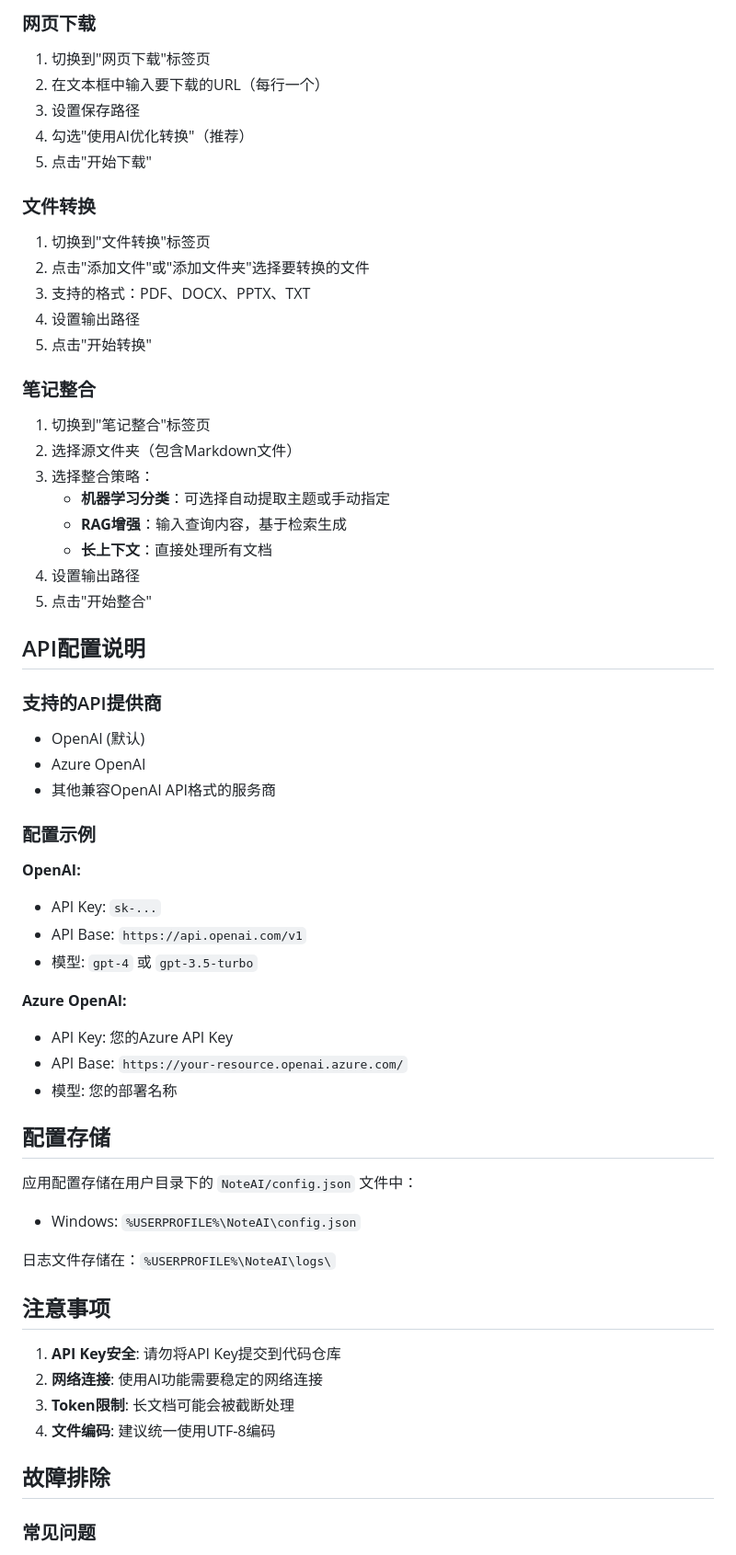
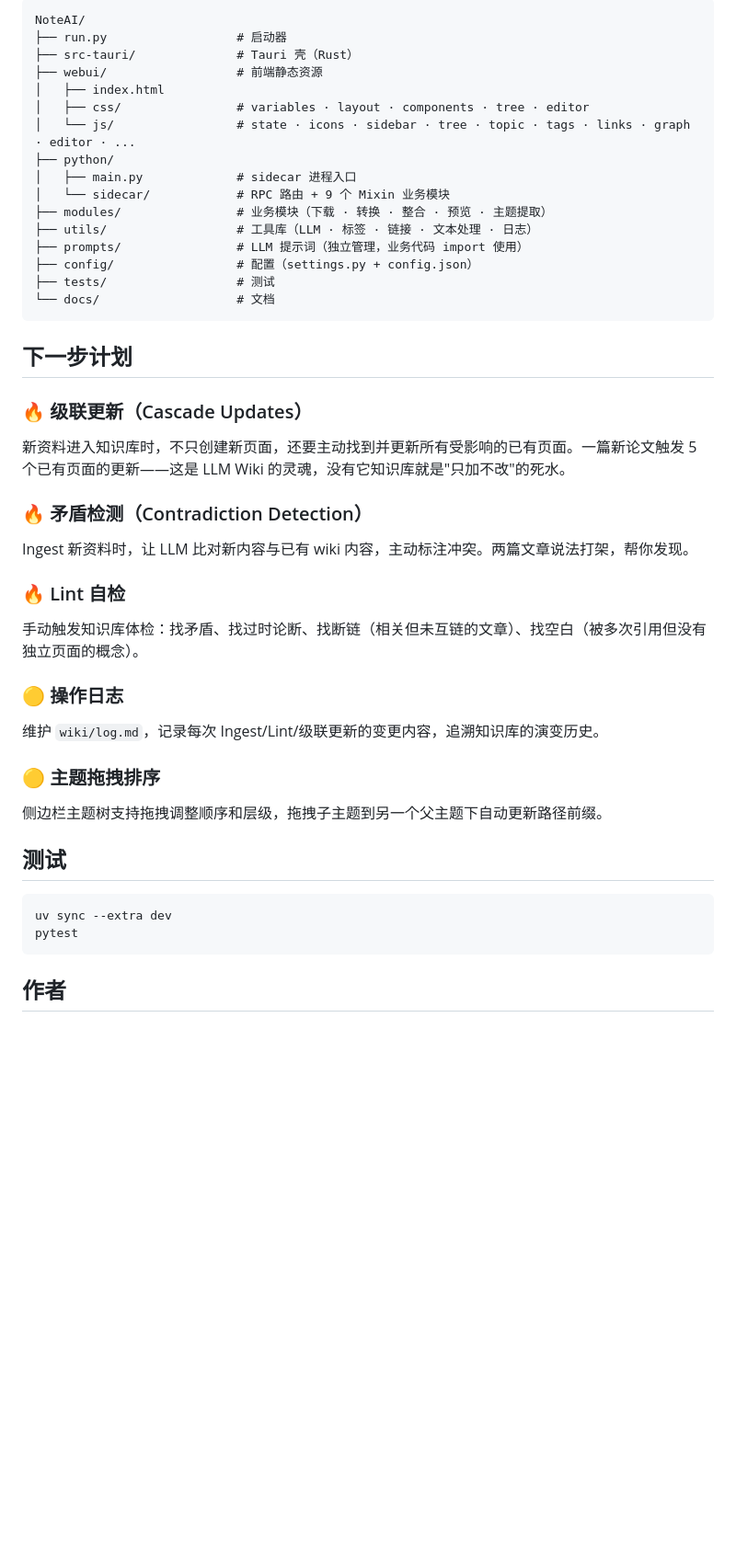
Before and after one commit to Miles128/NoteAI, a Markdown page: docs/README.md, the part around one of its changes. Shown at 92% size. GitHub-like rendering; blank space fills up the shorter version.

````diff
--- a/docs/README.md
+++ b/docs/README.md
@@ -100,62 +136,51 @@ python main.py
 
-### 网页下载
-1. 切换到"网页下载"标签页
-2. 在文本框中输入要下载的URL（每行一个）
-3. 设置保存路径
-4. 勾选"使用AI优化转换"（推荐）
-5. 点击"开始下载"
+```
+NoteAI/
+├── run.py                  # 启动器
+├── src-tauri/              # Tauri 壳（Rust）
+├── webui/                  # 前端静态资源
+│   ├── index.html
+│   ├── css/                # variables · layout · components · tree · editor
+│   └── js/                 # state · icons · sidebar · tree · topic · tags · links · graph · editor · ...
+├── python/
+│   ├── main.py             # sidecar 进程入口
+│   └── sidecar/            # RPC 路由 + 9 个 Mixin 业务模块
+├── modules/                # 业务模块（下载 · 转换 · 整合 · 预览 · 主题提取）
+├── utils/                  # 工具库（LLM · 标签 · 链接 · 文本处理 · 日志）
+├── prompts/                # LLM 提示词（独立管理，业务代码 import 使用）
+├── config/                 # 配置（settings.py + config.json）
+├── tests/                  # 测试
+└── docs/                   # 文档
+```
 
-### 文件转换
-1. 切换到"文件转换"标签页
-2. 点击"添加文件"或"添加文件夹"选择要转换的文件
-3. 支持的格式：PDF、DOCX、PPTX、TXT
-4. 设置输出路径
-5. 点击"开始转换"
+## 下一步计划
 
-### 笔记整合
-1. 切换到"笔记整合"标签页
-2. 选择源文件夹（包含Markdown文件）
-3. 选择整合策略：
-   - **机器学习分类**：可选择自动提取主题或手动指定
-   - **RAG增强**：输入查询内容，基于检索生成
-   - **长上下文**：直接处理所有文档
-4. 设置输出路径
-5. 点击"开始整合"
+### 🔥 级联更新（Cascade Updates）
 
-## API配置说明
+新资料进入知识库时，不只创建新页面，还要主动找到并更新所有受影响的已有页面。一篇新论文触发 5 个已有页面的更新——这是 LLM Wiki 的灵魂，没有它知识库就是"只加不改"的死水。
 
-### 支持的API提供商
-- OpenAI (默认)
-- Azure OpenAI
-- 其他兼容OpenAI API格式的服务商
+### 🔥 矛盾检测（Contradiction Detection）
 
-### 配置示例
+Ingest 新资料时，让 LLM 比对新内容与已有 wiki 内容，主动标注冲突。两篇文章说法打架，帮你发现。
 
-**OpenAI:**
-- API Key: `sk-...`
-- API Base: `https://api.openai.com/v1`
-- 模型: `gpt-4` 或 `gpt-3.5-turbo`
+### 🔥 Lint 自检
 
-**Azure OpenAI:**
-- API Key: 您的Azure API Key
-- API Base: `https://your-resource.openai.azure.com/`
-- 模型: 您的部署名称
+手动触发知识库体检：找矛盾、找过时论断、找断链（相关但未互链的文章）、找空白（被多次引用但没有独立页面的概念）。
 
-## 配置存储
+### 🟡 操作日志
 
-应用配置存储在用户目录下的 `NoteAI/config.json` 文件中：
-- Windows: `%USERPROFILE%\NoteAI\config.json`
+维护 `wiki/log.md`，记录每次 Ingest/Lint/级联更新的变更内容，追溯知识库的演变历史。
 
-日志文件存储在：`%USERPROFILE%\NoteAI\logs\`
+### 🟡 主题拖拽排序
 
-## 注意事项
+侧边栏主题树支持拖拽调整顺序和层级，拖拽子主题到另一个父主题下自动更新路径前缀。
 
-1. **API Key安全**: 请勿将API Key提交到代码仓库
-2. **网络连接**: 使用AI功能需要稳定的网络连接
-3. **Token限制**: 长文档可能会被截断处理
-4. **文件编码**: 建议统一使用UTF-8编码
+## 测试
 
-## 故障排除
+```bash
+uv sync --extra dev
+pytest
+```
 
-### 常见问题
+## 作者
 
````
Also changed, not shown: other parts of docs/README.md (+111 -103 lines).
